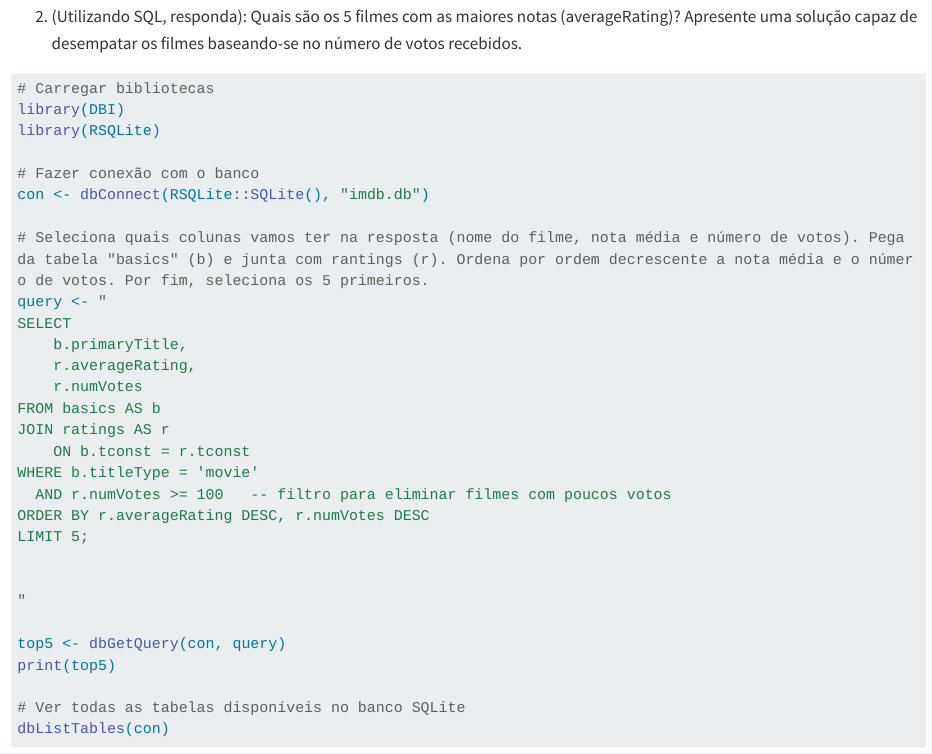
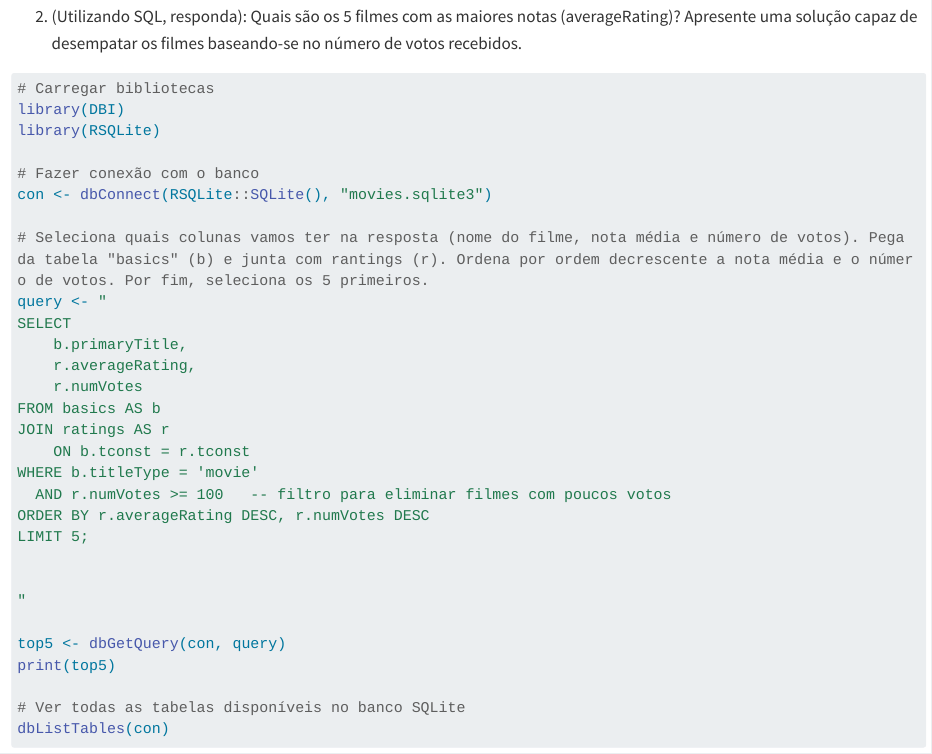
Before and after one commit to mdudavillela/ManipulacaoBancoDados, a Quarto document (desafio13real.qmd): the page in a window 1100 px wide, from 1560 px down. Rendered offline with R 4.5, knitr and Pandoc in place of Quarto, with nearby package versions; the code chunks are not run, so their results and figures are left out; long lines of code are wrapped.

Commit message:
Add files via upload

```diff
--- a/desafio13real.qmd
+++ b/desafio13real.qmd
@@ -1,7 +1,9 @@
 ---
 title: "Desafio 13"
 author: "Maria Eduarda Villéla Silva"
-format: html
+format:
+  html:
+    self-contained: true
 editor: visual
 ---
 
@@ -89,7 +91,7 @@ library(DBI)
 library(RSQLite)
 
 # Fazer conexão com o banco
-con <- dbConnect(RSQLite::SQLite(), "imdb.db")
+con <- dbConnect(RSQLite::SQLite(), "movies.sqlite3")
 
 # Seleciona quais colunas vamos ter na resposta (nome do filme, nota média e número de votos). Pega da tabela "basics" (b) e junta com rantings (r). Ordena por ordem decrescente a nota média e o número de votos. Por fim, seleciona os 5 primeiros.
 query <- "
```
Also changed, not shown: desafio13real.html.
